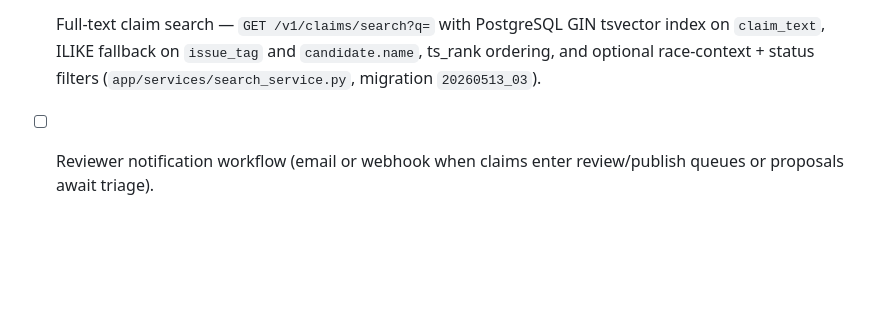
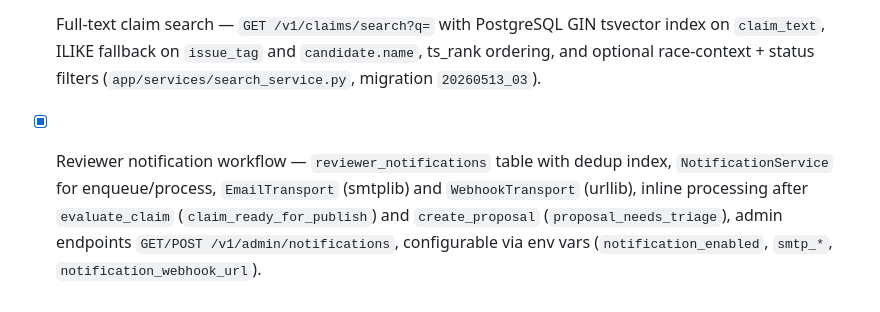
Before and after one commit to sd5994077/civic-fact-audit, a Markdown page: ROADMAP.md, the part around the change. Rendered like a GitHub page; blank space fills up the shorter version.

Commit message:
docs(roadmap): mark reviewer notification workflow complete

```diff
--- a/ROADMAP.md
+++ b/ROADMAP.md
@@ -112,4 +112,4 @@
 - [x] Rate limiting — per-IP sliding-window limits on all write endpoints (`app/core/rate_limiter.py`); HTTP 429 with `Retry-After` header; no new dependencies; multi-instance upgrade path documented (Redis swap-in). Limits: login 10/min, dual-control token 30/min, evaluate/create-proposal 120/min, publish/unpublish/bulk-attach/proposal-decisions 60/min.
 - [x] Public read-only API tier — `api_keys` table with SHA-256 hashing, `ApiKeyService` for generate/verify/revoke, `require_api_key` dependency for `X-API-Key` header auth, admin endpoints `POST/GET/DELETE /v1/admin/api-keys`, public claims endpoints `GET /v1/public/claims` and `GET /v1/public/claims/{id}` for published claim verdicts, CORS updated for `X-API-Key` header.
 - [x] Full-text claim search — `GET /v1/claims/search?q=` with PostgreSQL GIN tsvector index on `claim_text`, ILIKE fallback on `issue_tag` and `candidate.name`, ts_rank ordering, and optional race-context + status filters (`app/services/search_service.py`, migration `20260513_03`).
-- [ ] Reviewer notification workflow (email or webhook when claims enter review/publish queues or proposals await triage).
+- [x] Reviewer notification workflow — `reviewer_notifications` table with dedup index, `NotificationService` for enqueue/process, `EmailTransport` (smtplib) and `WebhookTransport` (urllib), inline processing after `evaluate_claim` (`claim_ready_for_publish`) and `create_proposal` (`proposal_needs_triage`), admin endpoints `GET/POST /v1/admin/notifications`, configurable via env vars (`notification_enabled`, `smtp_*`, `notification_webhook_url`).
```
